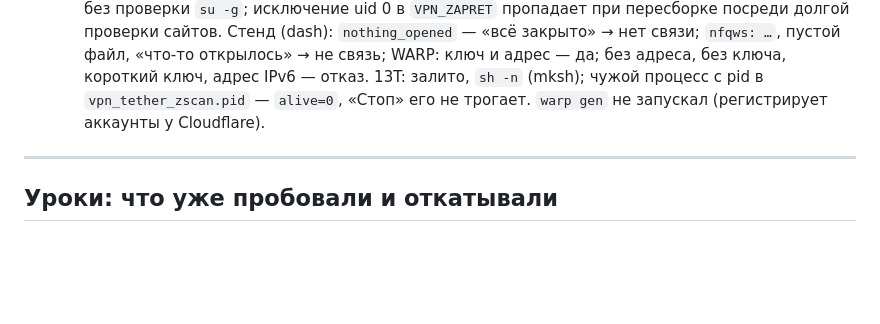
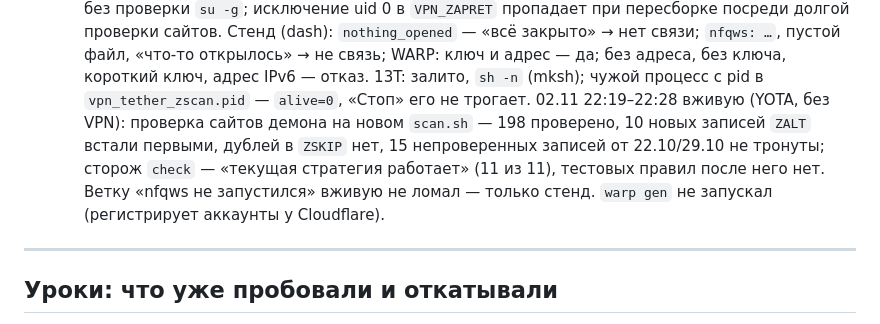
Before and after one commit to JagKubarev/vpn-tethering-ultra, a Markdown page: CHANGELOG.md, the part around the change. Drawn GitHub-style; blank space fills up the shorter version.

Commit message:
CHANGELOG: правки по ревью PR #20 проверены вживую на 13T
Co-Authored-By: Claude Opus 5.5 <noreply@anthropic.com>

```diff
--- a/CHANGELOG.md
+++ b/CHANGELOG.md
@@ -1646,7 +1646,11 @@
   Стенд (dash): `nothing_opened` — «всё закрыто» → нет связи; `nfqws: …`, пустой файл, «что-то
   открылось» → не связь; WARP: ключ и адрес — да; без адреса, без ключа, короткий ключ, адрес IPv6 —
   отказ. 13T: залито, `sh -n` (mksh); чужой процесс с pid в `vpn_tether_zscan.pid` — `alive=0`,
-  «Стоп» его не трогает. `warp gen` не запускал (регистрирует аккаунты у Cloudflare).
+  «Стоп» его не трогает. 02.11 22:19–22:28 вживую (YOTA, без VPN): проверка сайтов демона на новом
+  `scan.sh` — 198 проверено, 10 новых записей `ZALT` встали первыми, дублей в `ZSKIP` нет, 15
+  непроверенных записей от 22.10/29.10 не тронуты; сторож `check` — «текущая стратегия работает»
+  (11 из 11), тестовых правил после него нет. Ветку «nfqws не запустился» вживую не ломал — только
+  стенд. `warp gen` не запускал (регистрирует аккаунты у Cloudflare).
 
 ---
 
```
